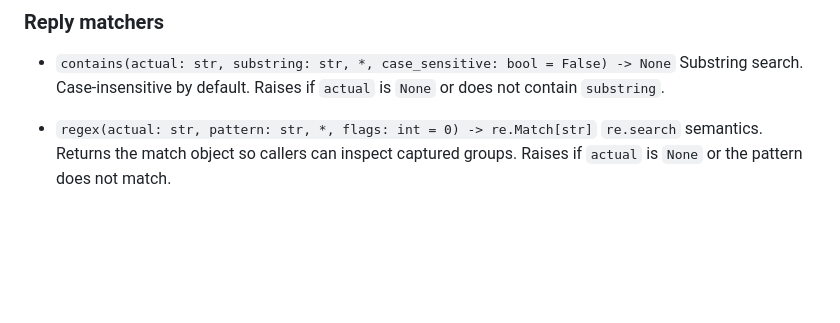
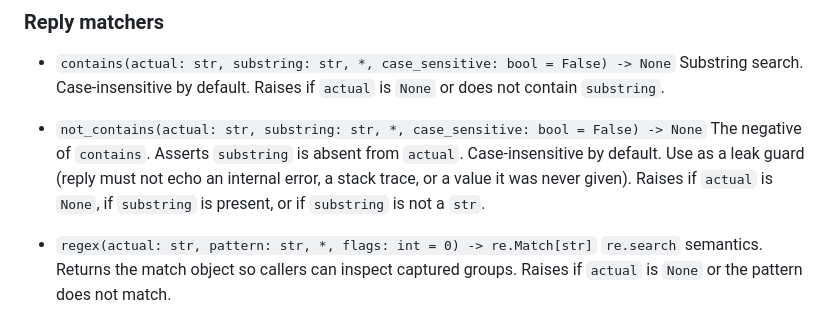
Before and after one commit to golikovichev/pytest-conversational, a Markdown page: REFERENCE.md, the part around the change. GitHub-like rendering; blank space fills up the shorter version.

```diff
--- a/REFERENCE.md
+++ b/REFERENCE.md
@@ -54,6 +54,9 @@ A bot adapter is any callable that takes user text plus the current conversation
 
 - `contains(actual: str, substring: str, *, case_sensitive: bool = False) -> None`
   Substring search. Case-insensitive by default. Raises if `actual` is `None` or does not contain `substring`.
+
+- `not_contains(actual: str, substring: str, *, case_sensitive: bool = False) -> None`
+  The negative of `contains`. Asserts `substring` is absent from `actual`. Case-insensitive by default. Use as a leak guard (reply must not echo an internal error, a stack trace, or a value it was never given). Raises if `actual` is `None`, if `substring` is present, or if `substring` is not a `str`.
 
 - `regex(actual: str, pattern: str, *, flags: int = 0) -> re.Match[str]`
   `re.search` semantics. Returns the match object so callers can inspect captured groups. Raises if `actual` is `None` or the pattern does not match.
```
Also changed, not shown: CHANGELOG.md (+4 -0 lines), README.md (+5 -1 lines), docs/assets/pytest-conversational-failure.gif (added), 5 other files.
